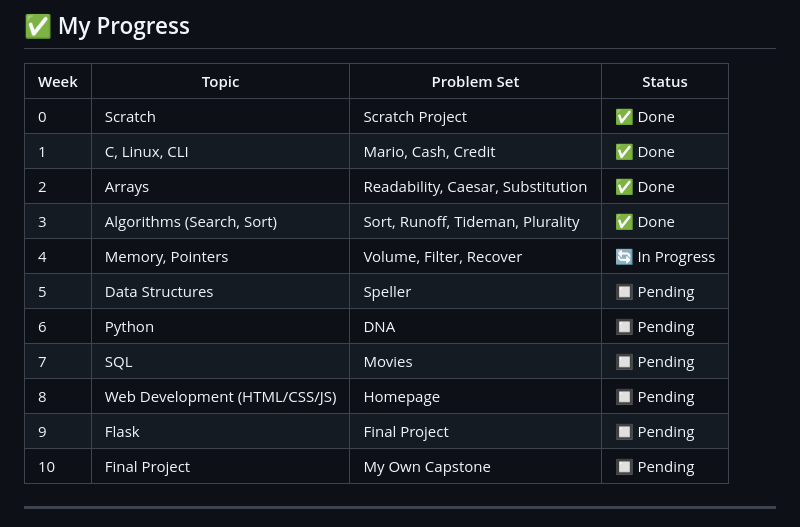
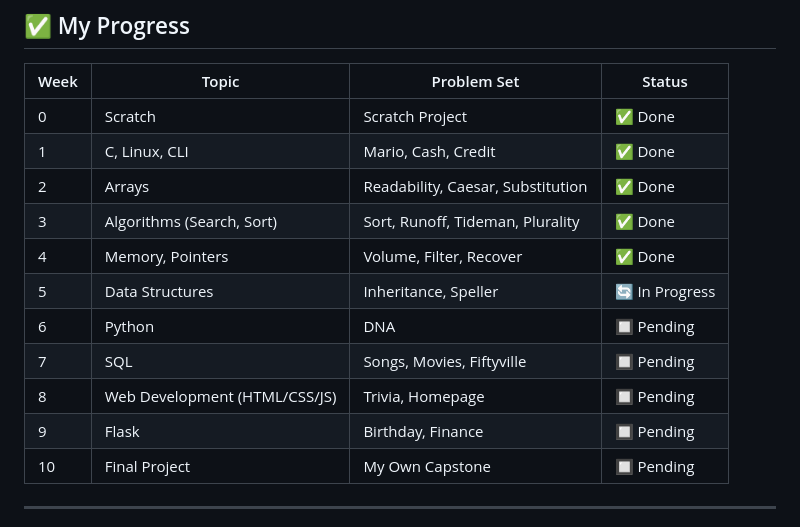
Before and after one commit to Jawad-Ahmad-M/cs50x-SourceCode, a Markdown page: README.md, the part around the change. Rendered like a GitHub page.

```diff
--- a/README.md
+++ b/README.md
@@ -27,12 +27,12 @@ This repository contains my personal solutions, source code, and notes from the
 | 1    | C, Linux, CLI                    | Mario, Cash, Credit          | ✅ Done   |
 | 2    | Arrays                           | Readability, Caesar, Substitution | ✅ Done   |
 | 3    | Algorithms (Search, Sort)        | Sort, Runoff, Tideman, Plurality           | ✅ Done   |
-| 4    | Memory, Pointers                 | Volume, Filter, Recover              |  🔄 In Progress |
-| 5    | Data Structures                  | Speller                      | 🔲 Pending |
+| 4    | Memory, Pointers                 | Volume, Filter, Recover              |  ✅ Done |
+| 5    | Data Structures                  | Inheritance, Speller                      | 🔄 In Progress |
 | 6    | Python                           | DNA                          | 🔲 Pending |
-| 7    | SQL                              | Movies                       | 🔲 Pending |
-| 8    | Web Development (HTML/CSS/JS)    | Homepage                     | 🔲 Pending |
-| 9    | Flask                            | Final Project                | 🔲 Pending |
+| 7    | SQL                              | Songs, Movies, Fiftyville                       | 🔲 Pending |
+| 8    | Web Development (HTML/CSS/JS)    | Trivia, Homepage                     | 🔲 Pending |
+| 9    | Flask                            | Birthday, Finance               | 🔲 Pending |
 | 10   | Final Project                    | My Own Capstone              | 🔲 Pending |
 
 ---
```
